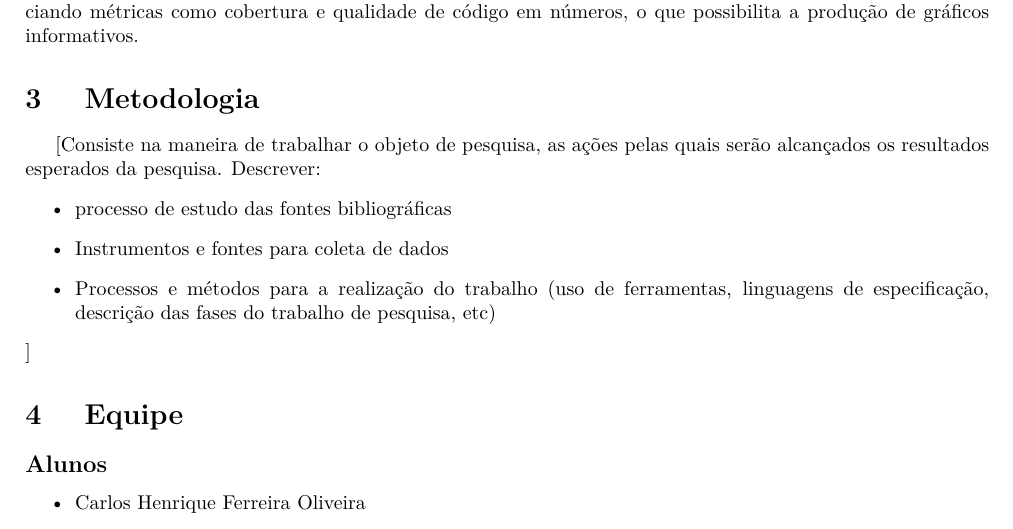
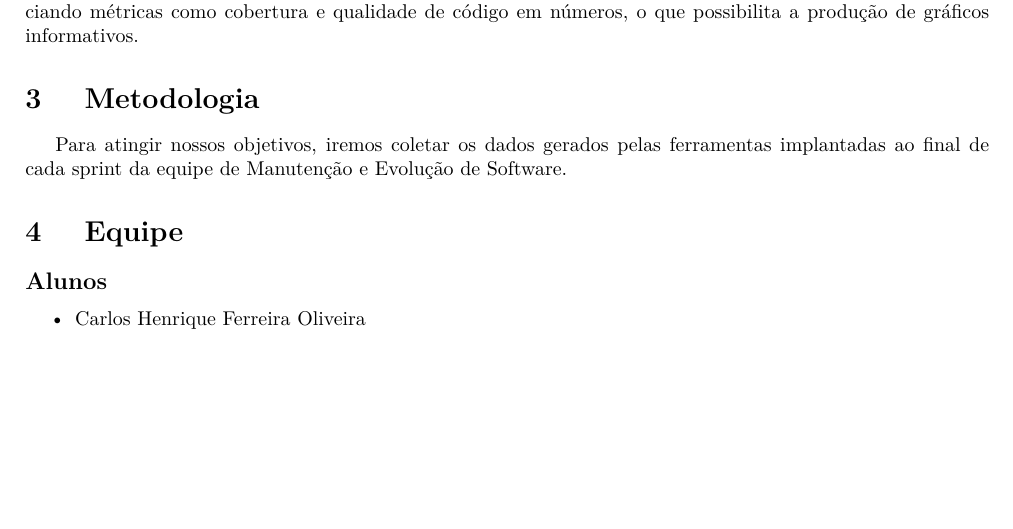
Before and after one commit to Ziul/Medicao, a LaTeX document (main.tex, which reads conteudo/metodologia.tex): part of page 6 of 9, cut so that both start at the same text, the shorter picture padded with empty space. Compiled offline with pdfLaTeX; a LaTeX package or settings file that is missing is left out; a missing bibliography style is replaced by a similar one.

Commit message:
Início da Metodologia

```diff
--- a/conteudo/metodologia.tex
+++ b/conteudo/metodologia.tex
@@ -1,9 +1,12 @@
 
-[Consiste na maneira de trabalhar o objeto de pesquisa, as ações pelas quais serão alcançados os resultados esperados da pesquisa.
-Descrever:
-\begin{itemize}
-	\item processo de estudo das fontes bibliográficas
-	\item Instrumentos e fontes para coleta de dados
-	\item Processos e métodos para a realização do trabalho (uso de ferramentas, linguagens de especificação, descrição das fases do trabalho de pesquisa, etc)
-\end{itemize}
-]
+% [Consiste na maneira de trabalhar o objeto de pesquisa, as ações pelas quais serão alcançados os resultados esperados da pesquisa.
+% Descrever:
+% \begin{itemize}
+% 	\item processo de estudo das fontes bibliográficas
+% 	\item Instrumentos e fontes para coleta de dados
+% 	\item Processos e métodos para a realização do trabalho (uso de ferramentas, linguagens de especificação, descrição das fases do trabalho de pesquisa, etc)
+% \end{itemize}
+% ]
+
+Para atingir nossos objetivos, iremos coletar os dados gerados pelas ferramentas
+implantadas ao final de cada sprint da equipe de Manutenção e Evolução de Software.
```
